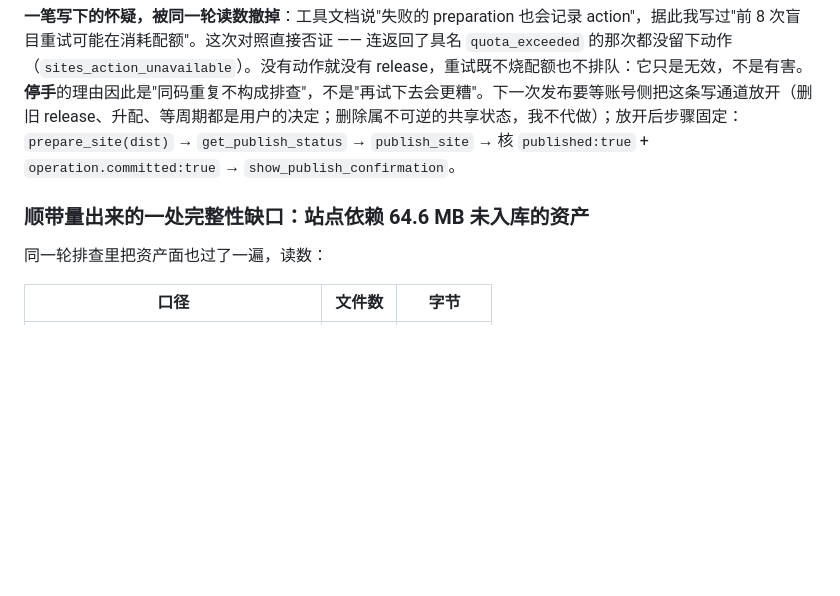
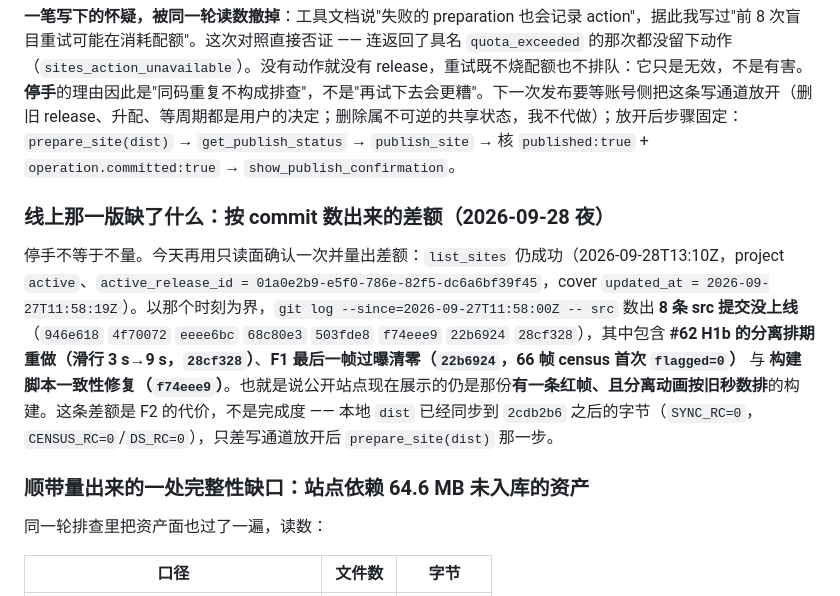
Before and after one commit to funny8kids/mars-rover-3d, a Markdown page: RED_STARBASE_COMPLETION_AUDIT.md, the part around the change. Rendered like a GitHub page; blank space fills up the shorter version.

Commit message:
docs: F2 的代价量成差额 —— 线上仍是 09-27 11:58Z 那一版，8 条 src 提交没上去
- 只读面今天（2026-09-28T13:10Z）`list_sites` 仍成功：`active_release_id 01a0e2b9-e5f0-786e-82f5-dc6a6bf39f45`，cover `2026-09-27T11:58:19Z`
- 以该时刻为界 `git log --since=… -- src` = 8 条（946e618 4f70072 eeee6bc 68c80e3 503fde8 f74eee9 22b6924 28cf328），含分离排期 3s→9s 与 F1 最后一帧过曝清零
- 这一条不是第 10 次盲重试 `prepare_site`：写侧结论沿用 09-27 的对照实验，这里只把"没发布"从形容词改成可数的差额

```diff
--- a/RED_STARBASE_COMPLETION_AUDIT.md
+++ b/RED_STARBASE_COMPLETION_AUDIT.md
@@ -350,7 +350,13 @@ git ls-remote origin main && git rev-parse HEAD
 
 **一笔写下的怀疑，被同一轮读数撤掉**：工具文档说"失败的 preparation 也会记录 action"，据此我写过"前 8 次盲目重试可能在消耗配额"。这次对照直接否证 —— 连返回了具名 `quota_exceeded` 的那次都没留下动作（`sites_action_unavailable`）。没有动作就没有 release，重试既不烧配额也不排队：它只是无效，不是有害。**停手**的理由因此是"同码重复不构成排查"，不是"再试下去会更糟"。下一次发布要等账号侧把这条写通道放开（删旧 release、升配、等周期都是用户的决定；删除属不可逆的共享状态，我不代做）；放开后步骤固定：`prepare_site(dist)` → `get_publish_status` → `publish_site` → 核 `published:true` + `operation.committed:true` → `show_publish_confirmation`。
 
+### 线上那一版缺了什么：按 commit 数出来的差额（2026-09-28 夜）
+
+停手不等于不量。今天再用只读面确认一次并量出差额：`list_sites` 仍成功（2026-09-28T13:10Z，project `active`、`active_release_id = 01a0e2b9-e5f0-786e-82f5-dc6a6bf39f45`，cover `updated_at = 2026-09-27T11:58:19Z`）。以那个时刻为界，`git log --since=2026-09-27T11:58:00Z -- src` 数出 **8 条 src 提交没上线**（`946e618` `4f70072` `eeee6bc` `68c80e3` `503fde8` `f74eee9` `22b6924` `28cf328`），其中包含 **#62 H1b 的分离排期重做（滑行 3 s→9 s，`28cf328`）**、**F1 最后一帧过曝清零（`22b6924`，66 帧 census 首次 `flagged=0`）** 与 **构建脚本一致性修复（`f74eee9`）**。也就是说公开站点现在展示的仍是那份**有一条红帧、且分离动画按旧秒数排**的构建。这条差额是 F2 的代价，不是完成度 —— 本地 `dist` 已经同步到 `2cdb2b6` 之后的字节（`SYNC_RC=0`，`CENSUS_RC=0`/`DS_RC=0`），只差写通道放开后 `prepare_site(dist)` 那一步。
+
 ### 顺带量出来的一处完整性缺口：站点依赖 64.6 MB 未入库的资产
+
+
 
 同一轮排查里把资产面也过了一遍，读数：
 
```
